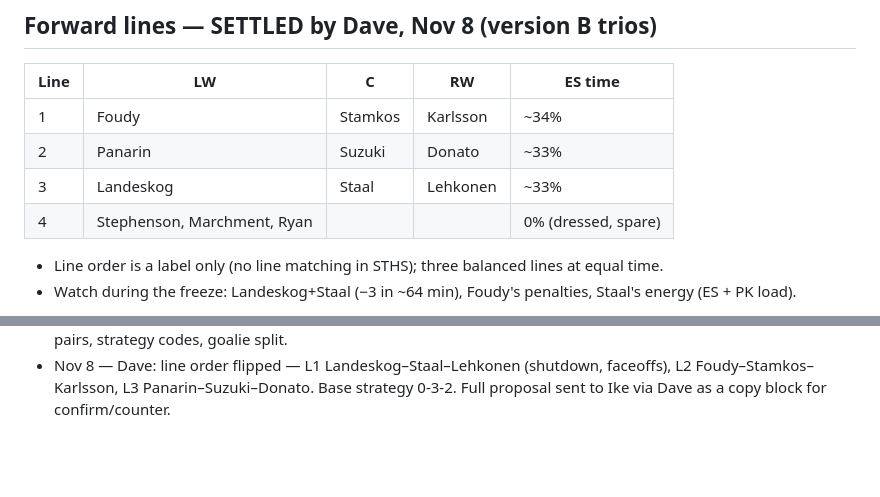
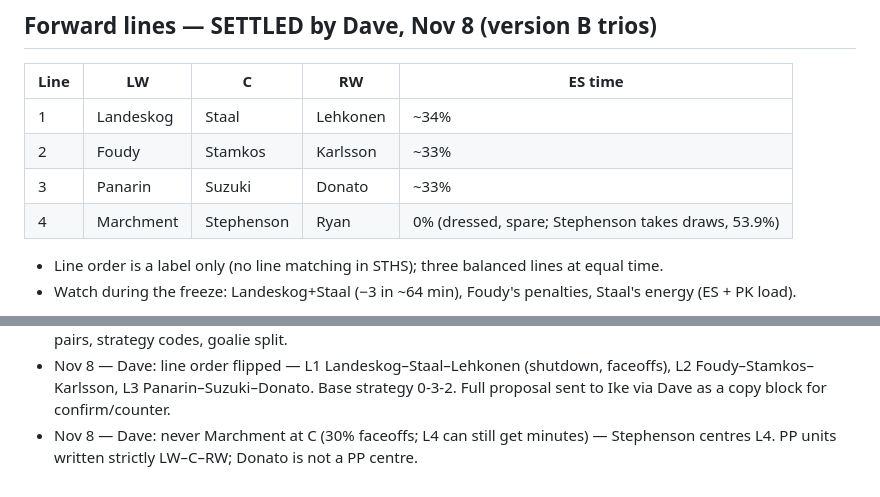
Before and after one commit to davemartells-cmyk/IKE-DATA, a Markdown page: team/oilers-lineup.md, 2 parts joined by grey strips. Rendered like a GitHub page; blank space fills up the shorter version.

Commit message:
Oilers notes: Stephenson centres L4, PP units in LW-C-RW order
Co-Authored-By: Claude Opus 5.5 <noreply@anthropic.com>
Claude-Session: https://claude.ai/code/session_013fxmqcF61B9eF7QcQh7pyo

```diff
--- a/team/oilers-lineup.md
+++ b/team/oilers-lineup.md
@@ -13,10 +13,10 @@ Data basis: DCHL Day 107/108 pack, Oilers 69 GP. Nothing here is entered in the
 ## Forward lines — SETTLED by Dave, Nov 8 (version B trios)
 | Line | LW | C | RW | ES time |
 |---|---|---|---|---|
-| 1 | Foudy | Stamkos | Karlsson | ~34% |
-| 2 | Panarin | Suzuki | Donato | ~33% |
-| 3 | Landeskog | Staal | Lehkonen | ~33% |
-| 4 | Stephenson, Marchment, Ryan | | | 0% (dressed, spare) |
+| 1 | Landeskog | Staal | Lehkonen | ~34% |
+| 2 | Foudy | Stamkos | Karlsson | ~33% |
+| 3 | Panarin | Suzuki | Donato | ~33% |
+| 4 | Marchment | Stephenson | Ryan | 0% (dressed, spare; Stephenson takes draws, 53.9%) |
 
 - Line order is a label only (no line matching in STHS); three balanced lines at equal time.
 - Watch during the freeze: Landeskog+Staal (−3 in ~64 min), Foudy's penalties, Staal's energy (ES + PK load).
@@ -68,3 +68,4 @@ Plan: freeze for 10 games after entry, then compare GF/GA.
   REQUEST FOR IKE (earlier, superseded by the line above): on-ice even-strength points and GF/GA when together, from the play-by-play games — Panarin–Suzuki–Donato (and each pair in it), Landeskog–Lehkonen, Landeskog–Staal.
 - Nov 8 — Dave: forwards settled as version B trios (table at top). Remaining before entry: Dave's yes on D pairs, PK pairs, strategy codes, goalie split.
 - Nov 8 — Dave: line order flipped — L1 Landeskog–Staal–Lehkonen (shutdown, faceoffs), L2 Foudy–Stamkos–Karlsson, L3 Panarin–Suzuki–Donato. Base strategy 0-3-2. Full proposal sent to Ike via Dave as a copy block for confirm/counter.
+- Nov 8 — Dave: never Marchment at C (30% faceoffs; L4 can still get minutes) — Stephenson centres L4. PP units written strictly LW–C–RW; Donato is not a PP centre.
```
